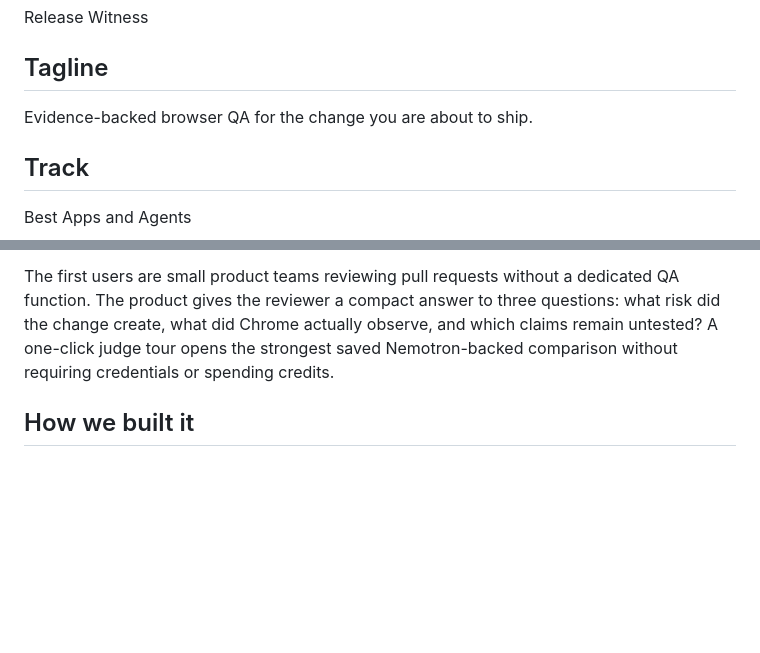
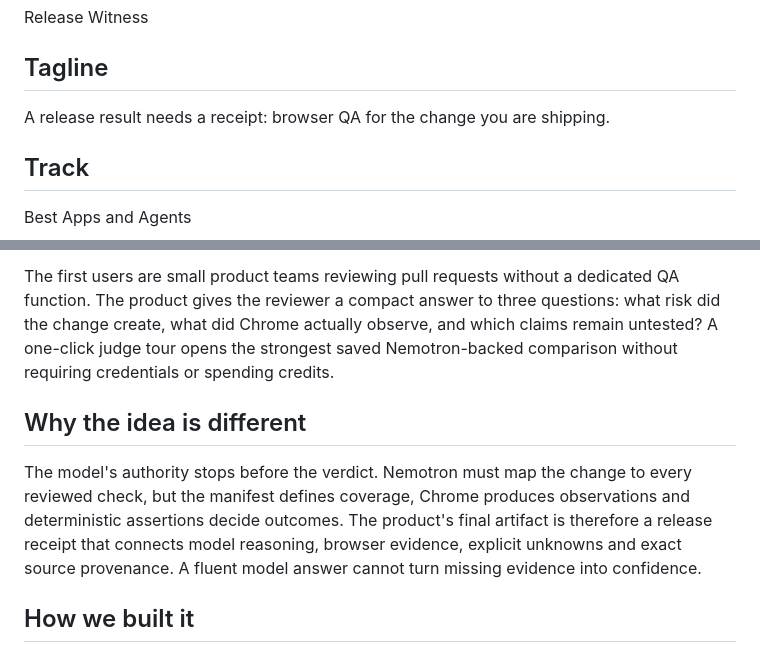
Before and after one commit to K1Andayesh/release-witness, a Markdown page: docs/DEVPOST_DRAFT.md, 2 parts joined by grey strips. GitHub-like rendering; blank space fills up the shorter version.

Commit message:
Sharpen Release Witness differentiation

```diff
--- a/docs/DEVPOST_DRAFT.md
+++ b/docs/DEVPOST_DRAFT.md
@@ -6,7 +6,7 @@ Release Witness
 
 ## Tagline
 
-Evidence-backed browser QA for the change you are about to ship.
+A release result needs a receipt: browser QA for the change you are shipping.
 
 ## Track
 
@@ -23,6 +23,10 @@ Release Witness turns a developer's change description into a bounded risk map,
 The included appointment demo starts with two seeded defects: a booking disappears after reload and a sold-out time can still be selected. The candidate repairs both while preserving required-name validation. A smaller Fieldnotes workflow demonstrates that the same model contract and runner execute another reviewed application without scenario-specific branches.
 
 The first users are small product teams reviewing pull requests without a dedicated QA function. The product gives the reviewer a compact answer to three questions: what risk did the change create, what did Chrome actually observe, and which claims remain untested? A one-click judge tour opens the strongest saved Nemotron-backed comparison without requiring credentials or spending credits.
+
+## Why the idea is different
+
+The model's authority stops before the verdict. Nemotron must map the change to every reviewed check, but the manifest defines coverage, Chrome produces observations and deterministic assertions decide outcomes. The product's final artifact is therefore a release receipt that connects model reasoning, browser evidence, explicit unknowns and exact source provenance. A fluent model answer cannot turn missing evidence into confidence.
 
 ## How we built it
 
```
